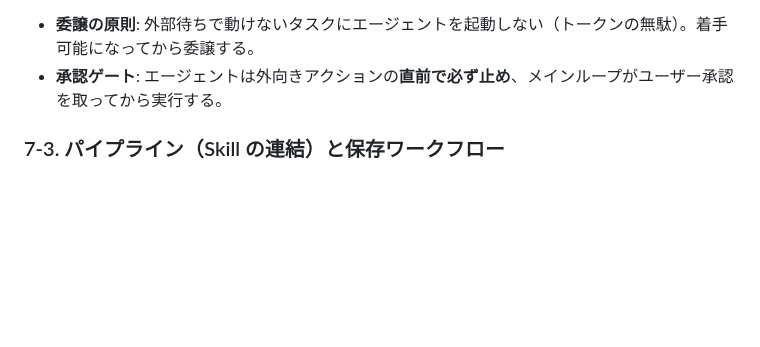
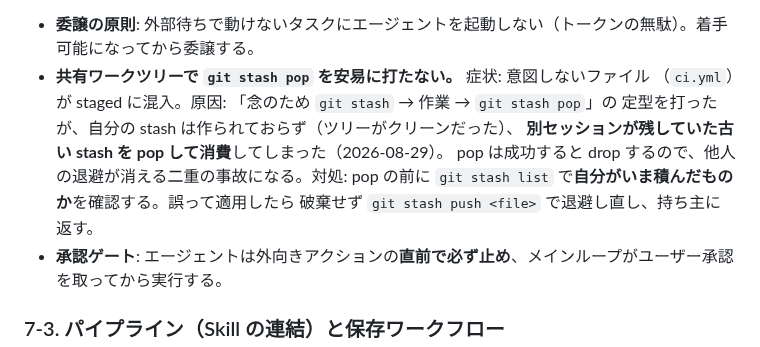
Before and after one commit to keisato848/daidoko, a Markdown page: docs/開発ハーネス.md, the part around the change. Rendered like a GitHub page; blank space fills up the shorter version.

Commit message:
docs(harness): 共有ワークツリーでの git stash pop 事故を記録する
「念のため stash → pop」の定型が、クリーンなツリーでは何も積まず、
別セッションの古い stash を pop して消費する。ci.yml が混入しかけた実例
（2026-08-29）を症状→原因→対処で §7 に残す。

Co-Authored-By: Claude Opus 5 (1M context) <noreply@anthropic.com>

```diff
--- a/docs/開発ハーネス.md
+++ b/docs/開発ハーネス.md
@@ -351,6 +351,13 @@ node scripts/agent/record-device-verification.mjs \
 着手時に該当 Issue 番号をタスク説明へ記す（セッション終了で消えるため、恒久情報は Issue へ）。
 
 - **委譲の原則**: 外部待ちで動けないタスクにエージェントを起動しない（トークンの無駄）。着手可能になってから委譲する。
+- **共有ワークツリーで `git stash pop` を安易に打たない。** 症状: 意図しないファイル
+  （`ci.yml`）が staged に混入。原因: 「念のため `git stash` → 作業 → `git stash pop`」の
+  定型を打ったが、自分の stash は作られておらず（ツリーがクリーンだった）、
+  **別セッションが残していた古い stash を pop して消費**してしまった（2026-08-29）。
+  pop は成功すると drop するので、他人の退避が消える二重の事故になる。対処:
+  pop の前に `git stash list` で**自分がいま積んだものか**を確認する。誤って適用したら
+  破棄せず `git stash push <file>` で退避し直し、持ち主に返す。
 - **承認ゲート**: エージェントは外向きアクションの**直前で必ず止め**、メインループがユーザー承認を取ってから実行する。
 
 ### 7-3. パイプライン（Skill の連結）と保存ワークフロー
```
